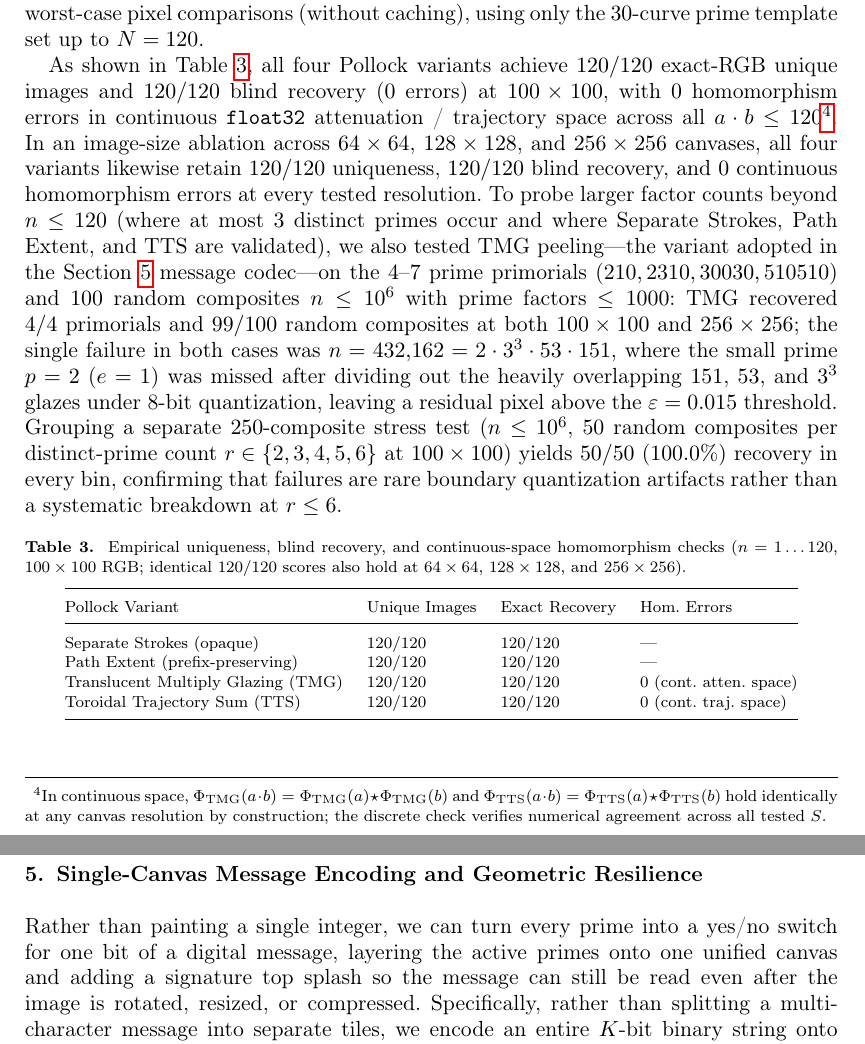
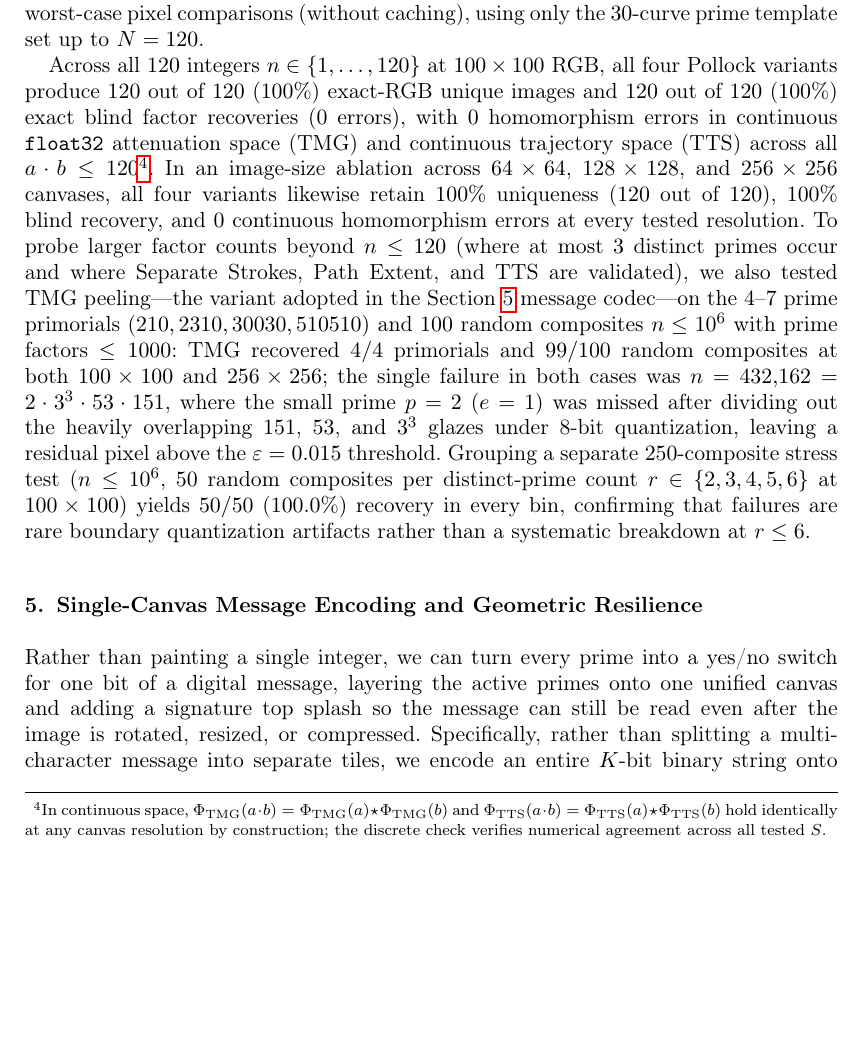
Before and after one commit to leolca/prime_visual_algebra, a LaTeX document (paper/main.tex): two parts of pages 9 and 10 of 16 before the commit and part of page 9 of 16 after it, the two joined at a grey line, cut so that both start at the same text, the shorter picture padded with empty space. Compiled offline with pdfLaTeX.

Commit message:
Remove redundant Table 3 and clarify 120-out-of-120 notation

```diff
--- a/paper/main.tex
+++ b/paper/main.tex
@@ -187,24 +187,7 @@ Using only the $30$ prime Fourier curves $\{\gamma_p\}_{p \le 120}$, depth-first
   \label{fig:peeling}
 \end{figure}
 
-As shown in Table~\ref{tab:verification}, all four Pollock variants achieve $120/120$ exact-RGB unique images and $120/120$ blind recovery ($0$ errors) at $100 \times 100$, with $0$ homomorphism errors in continuous \texttt{float32} attenuation / trajectory space across all $a \cdot b \le 120$\footnote{In continuous space, $\Phi_{\mathrm{TMG}}(a \cdot b) = \Phi_{\mathrm{TMG}}(a) \star \Phi_{\mathrm{TMG}}(b)$ and $\Phi_{\mathrm{TTS}}(a \cdot b) = \Phi_{\mathrm{TTS}}(a) \star \Phi_{\mathrm{TTS}}(b)$ hold identically at any canvas resolution by construction; the discrete check verifies numerical agreement across all tested $S$.}. In an image-size ablation across $64 \times 64$, $128 \times 128$, and $256 \times 256$ canvases, all four variants likewise retain $120/120$ uniqueness, $120/120$ blind recovery, and $0$ continuous homomorphism errors at every tested resolution. To probe larger factor counts beyond $n \le 120$ (where at most $3$ distinct primes occur and where Separate Strokes, Path Extent, and TTS are validated), we also tested TMG peeling—the variant adopted in the Section~\ref{sec:codec} message codec—on the $4$--$7$ prime primorials ($210, 2310, 30030, 510510$) and $100$ random composites $n \le 10^6$ with prime factors $\le 1000$: TMG recovered $4/4$ primorials and $99/100$ random composites at both $100 \times 100$ and $256 \times 256$; the single failure in both cases was $n = 432{,}162 = 2 \cdot 3^3 \cdot 53 \cdot 151$, where the small prime $p = 2$ ($e = 1$) was missed after dividing out the heavily overlapping $151$, $53$, and $3^3$ glazes under 8-bit quantization, leaving a residual pixel above the $\varepsilon = 0.015$ threshold. Grouping a separate $250$-composite stress test ($n \le 10^6$, $50$ random composites per distinct-prime count $r \in \{2, 3, 4, 5, 6\}$ at $100 \times 100$) yields $50/50$ ($100.0\%$) recovery in every bin, confirming that failures are rare boundary quantization artifacts rather than a systematic breakdown at $r \le 6$.
-
-\begin{table}[ht]
-  \centering
-  \caption{Empirical uniqueness, blind recovery, and continuous-space homomorphism checks ($n = 1 \dots 120$, $100 \times 100$ RGB; identical $120/120$ scores also hold at $64 \times 64$, $128 \times 128$, and $256 \times 256$).}
-  \label{tab:verification}
-  \footnotesize
-  \begin{tabular}{@{}llll@{}}
-    \toprule
-    Pollock Variant & Unique Images & Exact Recovery & Hom.\ Errors \\
-    \midrule
-    Separate Strokes (opaque) & $120/120$ & $120/120$ & --- \\
-    Path Extent (prefix-preserving) & $120/120$ & $120/120$ & --- \\
-    Translucent Multiply Glazing (TMG) & $120/120$ & $120/120$ & $0$ (cont.\ atten.\ space) \\
-    Toroidal Trajectory Sum (TTS) & $120/120$ & $120/120$ & $0$ (cont.\ traj.\ space) \\
-    \bottomrule
-  \end{tabular}
-\end{table}
+Across all $120$ integers $n \in \{1, \dots, 120\}$ at $100 \times 100$ RGB, all four Pollock variants produce $120$ out of $120$ ($100\%$) exact-RGB unique images and $120$ out of $120$ ($100\%$) exact blind factor recoveries ($0$ errors), with $0$ homomorphism errors in continuous \texttt{float32} attenuation space (TMG) and continuous trajectory space (TTS) across all $a \cdot b \le 120$\footnote{In continuous space, $\Phi_{\mathrm{TMG}}(a \cdot b) = \Phi_{\mathrm{TMG}}(a) \star \Phi_{\mathrm{TMG}}(b)$ and $\Phi_{\mathrm{TTS}}(a \cdot b) = \Phi_{\mathrm{TTS}}(a) \star \Phi_{\mathrm{TTS}}(b)$ hold identically at any canvas resolution by construction; the discrete check verifies numerical agreement across all tested $S$.}. In an image-size ablation across $64 \times 64$, $128 \times 128$, and $256 \times 256$ canvases, all four variants likewise retain $100\%$ uniqueness ($120$ out of $120$), $100\%$ blind recovery, and $0$ continuous homomorphism errors at every tested resolution. To probe larger factor counts beyond $n \le 120$ (where at most $3$ distinct primes occur and where Separate Strokes, Path Extent, and TTS are validated), we also tested TMG peeling—the variant adopted in the Section~\ref{sec:codec} message codec—on the $4$--$7$ prime primorials ($210, 2310, 30030, 510510$) and $100$ random composites $n \le 10^6$ with prime factors $\le 1000$: TMG recovered $4/4$ primorials and $99/100$ random composites at both $100 \times 100$ and $256 \times 256$; the single failure in both cases was $n = 432{,}162 = 2 \cdot 3^3 \cdot 53 \cdot 151$, where the small prime $p = 2$ ($e = 1$) was missed after dividing out the heavily overlapping $151$, $53$, and $3^3$ glazes under 8-bit quantization, leaving a residual pixel above the $\varepsilon = 0.015$ threshold. Grouping a separate $250$-composite stress test ($n \le 10^6$, $50$ random composites per distinct-prime count $r \in \{2, 3, 4, 5, 6\}$ at $100 \times 100$) yields $50/50$ ($100.0\%$) recovery in every bin, confirming that failures are rare boundary quantization artifacts rather than a systematic breakdown at $r \le 6$.
 
 \section{Single-Canvas Message Encoding and Geometric Resilience}
 \label{sec:codec}
```
Also changed, not shown: paper/main.tex (8 more changed lines), 1 other file.
